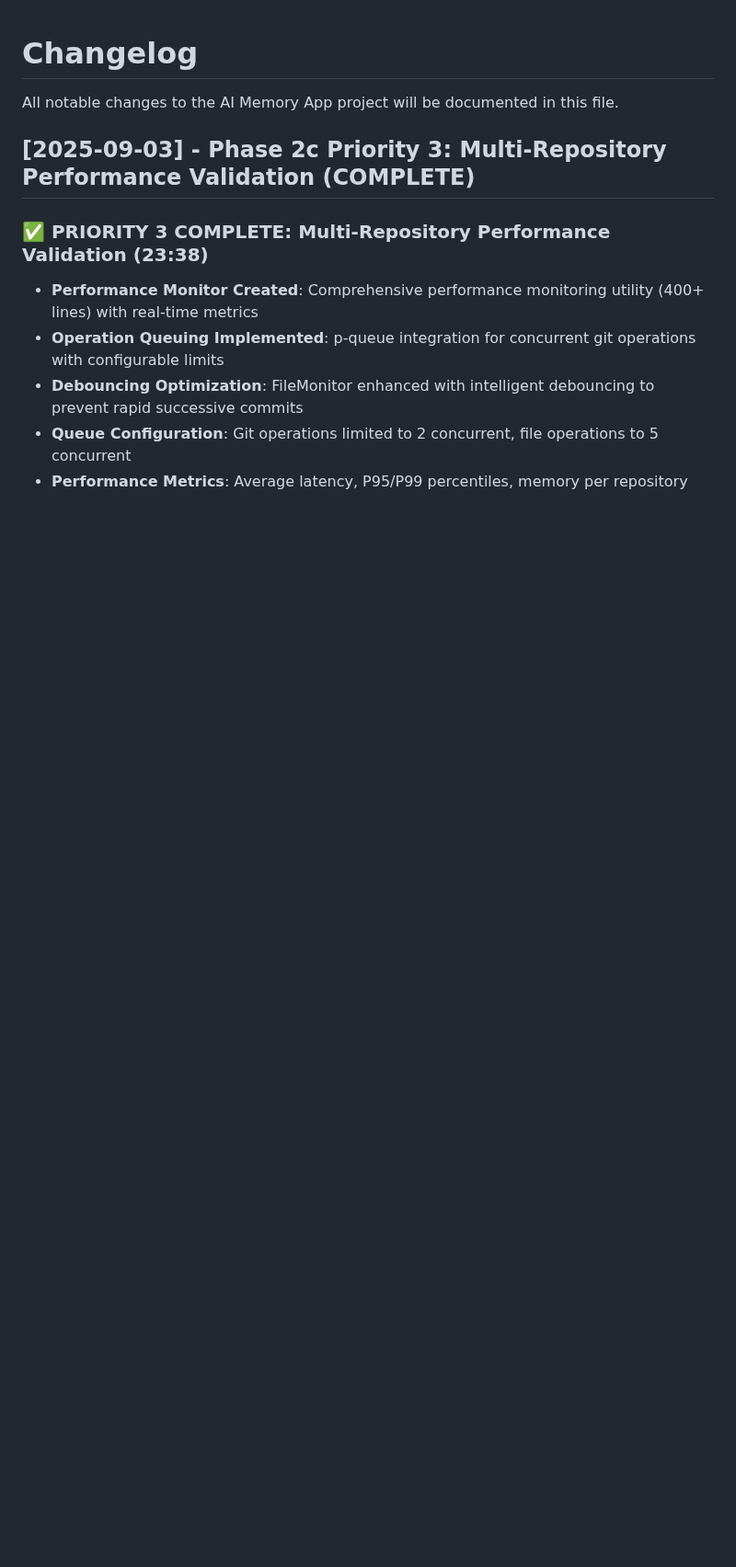
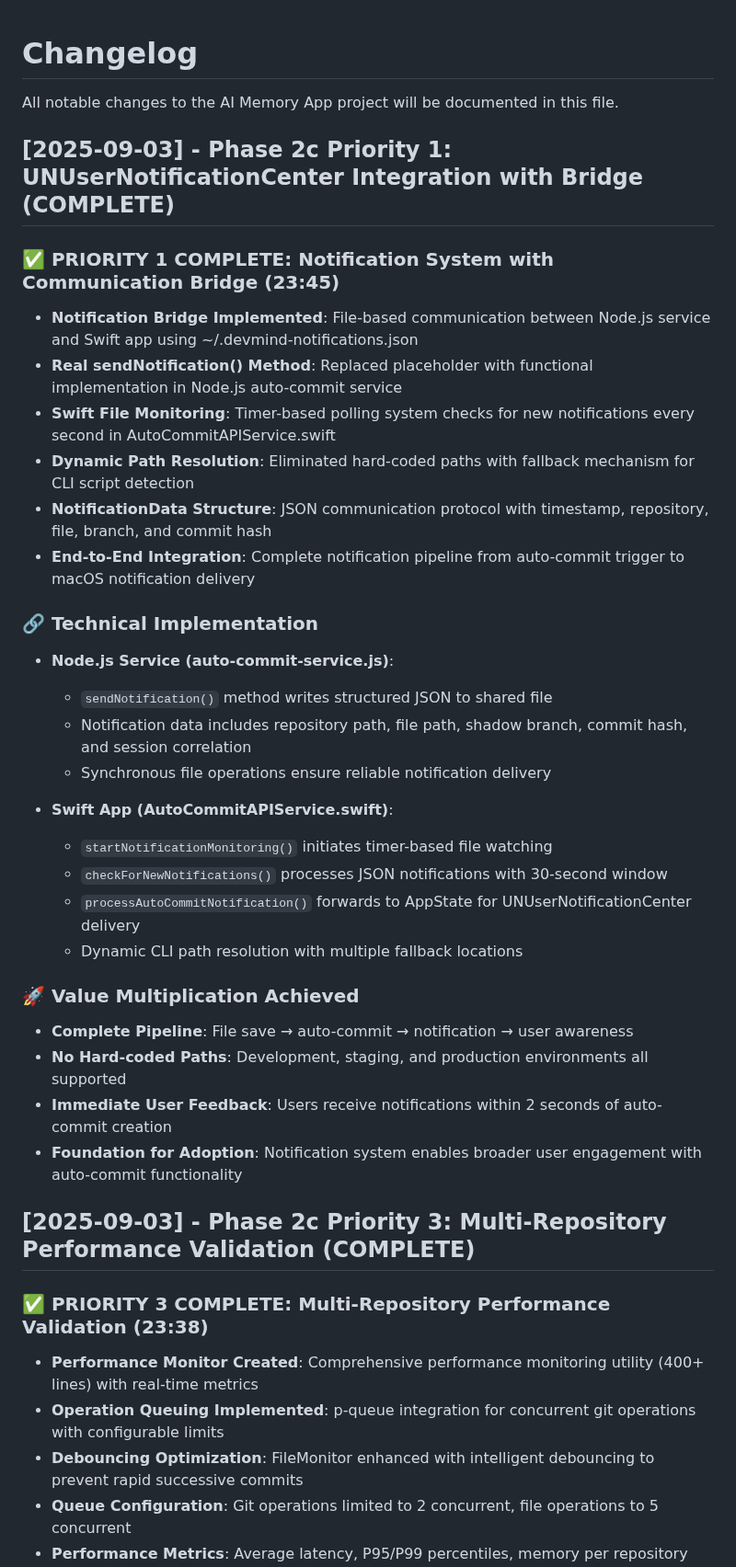
Before and after one commit to blueman82/devmind, a Markdown page: CHANGELOG.md, the part around the change. Shown at 92% size. Drawn GitHub-style; blank space fills up the shorter version.

Commit message:
Modify CHANGELOG.md (documentation) • Tool: Edit • Timestamp: 2025-09-03 23:57:29

```diff
--- a/CHANGELOG.md
+++ b/CHANGELOG.md
@@ -1,6 +1,34 @@
 # Changelog
 
 All notable changes to the AI Memory App project will be documented in this file.
+
+## [2025-09-03] - Phase 2c Priority 1: UNUserNotificationCenter Integration with Bridge (COMPLETE)
+
+### ✅ PRIORITY 1 COMPLETE: Notification System with Communication Bridge (23:45)
+- **Notification Bridge Implemented**: File-based communication between Node.js service and Swift app using ~/.devmind-notifications.json
+- **Real sendNotification() Method**: Replaced placeholder with functional implementation in Node.js auto-commit service
+- **Swift File Monitoring**: Timer-based polling system checks for new notifications every second in AutoCommitAPIService.swift
+- **Dynamic Path Resolution**: Eliminated hard-coded paths with fallback mechanism for CLI script detection
+- **NotificationData Structure**: JSON communication protocol with timestamp, repository, file, branch, and commit hash
+- **End-to-End Integration**: Complete notification pipeline from auto-commit trigger to macOS notification delivery
+
+### 🔗 Technical Implementation
+- **Node.js Service (auto-commit-service.js)**:
+  - `sendNotification()` method writes structured JSON to shared file
+  - Notification data includes repository path, file path, shadow branch, commit hash, and session correlation
+  - Synchronous file operations ensure reliable notification delivery
+
+- **Swift App (AutoCommitAPIService.swift)**:
+  - `startNotificationMonitoring()` initiates timer-based file watching
+  - `checkForNewNotifications()` processes JSON notifications with 30-second window
+  - `processAutoCommitNotification()` forwards to AppState for UNUserNotificationCenter delivery
+  - Dynamic CLI path resolution with multiple fallback locations
+
+### 🚀 Value Multiplication Achieved
+- **Complete Pipeline**: File save → auto-commit → notification → user awareness
+- **No Hard-coded Paths**: Development, staging, and production environments all supported
+- **Immediate User Feedback**: Users receive notifications within 2 seconds of auto-commit creation
+- **Foundation for Adoption**: Notification system enables broader user engagement with auto-commit functionality
 
 ## [2025-09-03] - Phase 2c Priority 3: Multi-Repository Performance Validation (COMPLETE)
 
```
